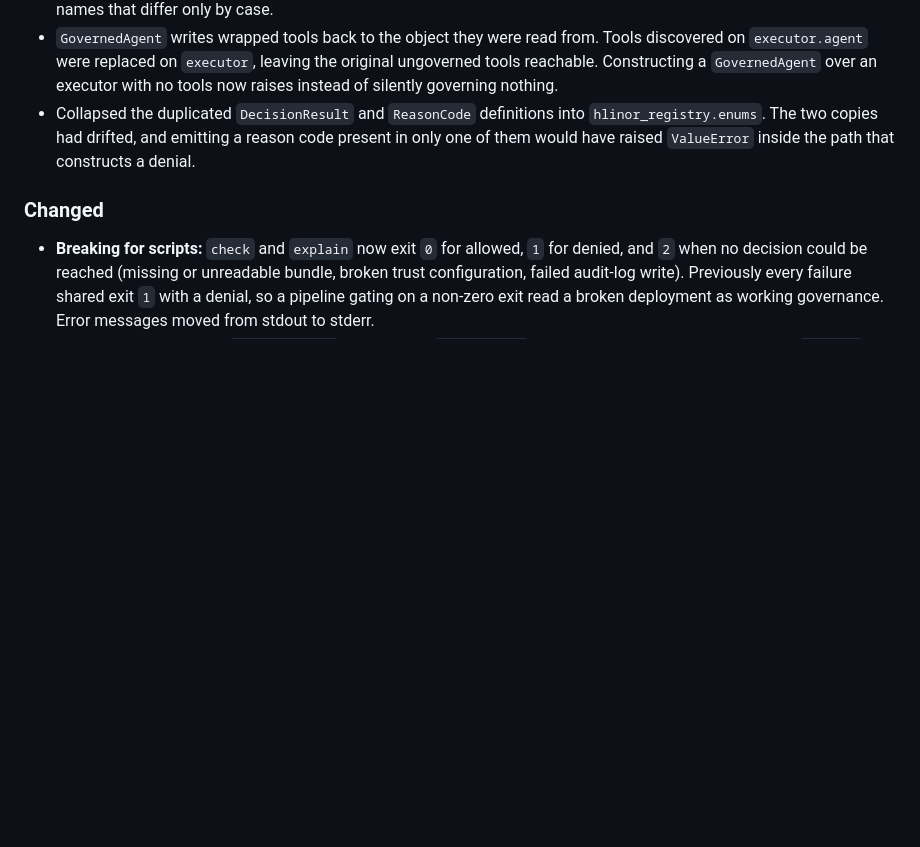
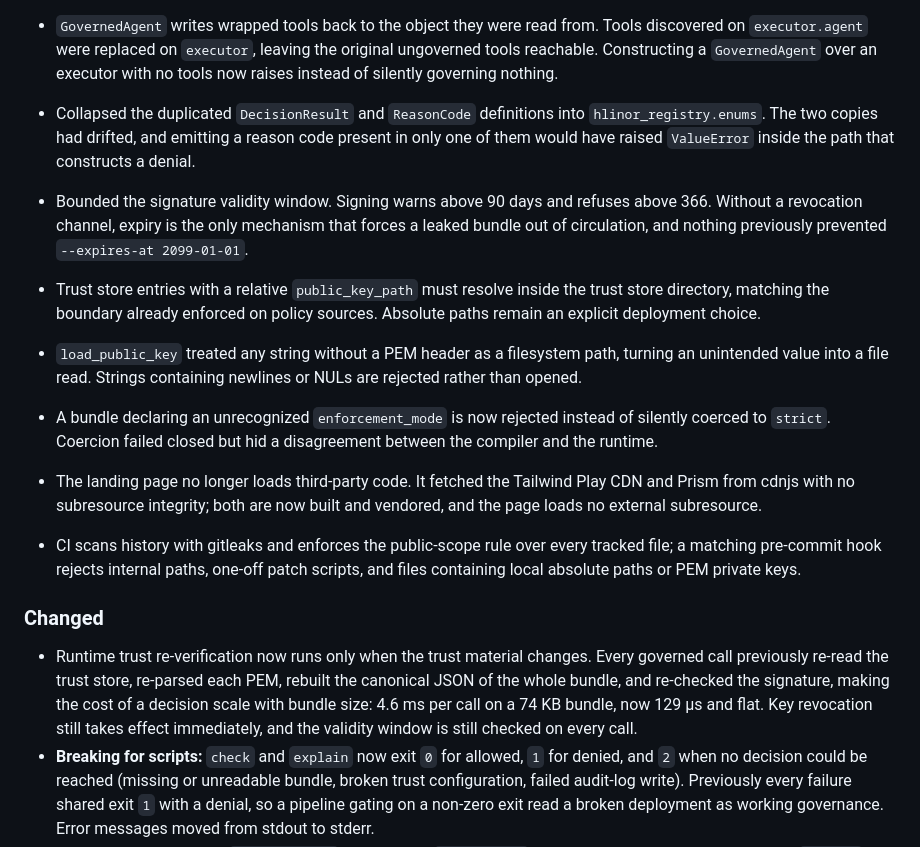
Before and after one commit to HlinorAI/hlinor-agent-registry, a Markdown page: CHANGELOG.md, the part around the change. GitHub-like rendering; blank space fills up the shorter version.

Commit message:
docs: record the second remediation pass
All audit findings are closed except three: H-2, which needs actions on GitHub
that cannot be performed from a working tree; the positioning decision, which
is a product call; and the MCP prototype, which depends on it. L-4 is left as
it stands and the reasoning is recorded rather than dropped.

```diff
--- a/CHANGELOG.md
+++ b/CHANGELOG.md
@@ -37,8 +37,34 @@ and this project adheres to [Semantic Versioning](https://semver.org/spec/v2.0.0
   code present in only one of them would have raised `ValueError` inside the
   path that constructs a denial.
 
+- Bounded the signature validity window. Signing warns above 90 days and
+  refuses above 366. Without a revocation channel, expiry is the only mechanism
+  that forces a leaked bundle out of circulation, and nothing previously
+  prevented `--expires-at 2099-01-01`.
+- Trust store entries with a relative `public_key_path` must resolve inside the
+  trust store directory, matching the boundary already enforced on policy
+  sources. Absolute paths remain an explicit deployment choice.
+- `load_public_key` treated any string without a PEM header as a filesystem
+  path, turning an unintended value into a file read. Strings containing
+  newlines or NULs are rejected rather than opened.
+- A bundle declaring an unrecognized `enforcement_mode` is now rejected instead
+  of silently coerced to `strict`. Coercion failed closed but hid a
+  disagreement between the compiler and the runtime.
+- The landing page no longer loads third-party code. It fetched the Tailwind
+  Play CDN and Prism from cdnjs with no subresource integrity; both are now
+  built and vendored, and the page loads no external subresource.
+- CI scans history with gitleaks and enforces the public-scope rule over every
+  tracked file; a matching pre-commit hook rejects internal paths, one-off
+  patch scripts, and files containing local absolute paths or PEM private keys.
+
 ### Changed
 
+- Runtime trust re-verification now runs only when the trust material changes.
+  Every governed call previously re-read the trust store, re-parsed each PEM,
+  rebuilt the canonical JSON of the whole bundle, and re-checked the signature,
+  making the cost of a decision scale with bundle size: 4.6 ms per call on a
+  74 KB bundle, now 129 µs and flat. Key revocation still takes effect
+  immediately, and the validity window is still checked on every call.
 - **Breaking for scripts:** `check` and `explain` now exit `0` for allowed,
   `1` for denied, and `2` when no decision could be reached (missing or
   unreadable bundle, broken trust configuration, failed audit-log write).
```
